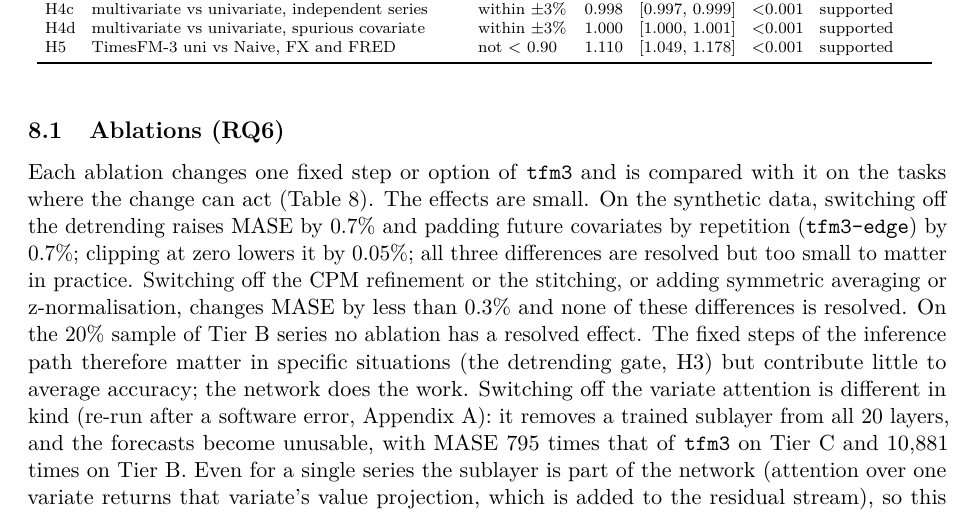
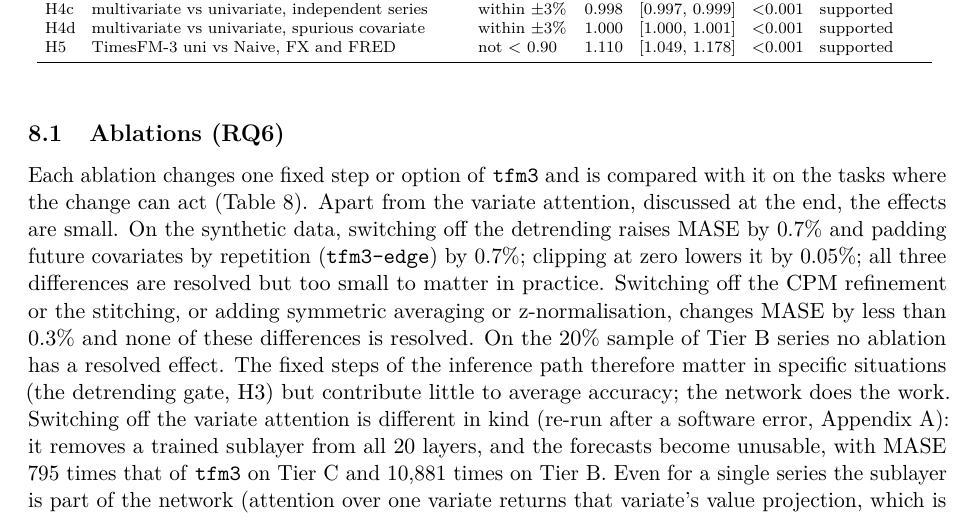
Before and after one commit to alepom/timesfm-zeroshot-study, a LaTeX paper (paper/main.tex, which reads paper/sections/results_controlled.tex): part of page 14 of 25, cut so that both start at the same text. Compiled offline with pdfLaTeX.

Commit message:
Ablations: the 'small effects' sentence excludes the variate attention
Co-Authored-By: Claude Opus 5.5 <noreply@anthropic.com>

```diff
--- a/paper/sections/results_controlled.tex
+++ b/paper/sections/results_controlled.tex
@@ -66,7 +66,7 @@ $\pm$3\% margin (two one-sided tests); H5 is a non-superiority test with floor 0
 \label{sec:ablations}
 
 Each ablation changes one fixed step or option of \texttt{tfm3} and is compared with it on the tasks where the change can act
-(Table~\ref{tab:ablations}). The effects are small. On the synthetic data, switching off the detrending raises MASE by 0.7\% and
+(Table~\ref{tab:ablations}). Apart from the variate attention, discussed at the end, the effects are small. On the synthetic data, switching off the detrending raises MASE by 0.7\% and
 padding future covariates by repetition (\texttt{tfm3-edge}) by 0.7\%; clipping at zero lowers it by 0.05\%; all three differences
 are resolved but too small to matter in practice. Switching off the CPM refinement or the stitching, or adding symmetric averaging or
 z-normalisation, changes MASE by less than 0.3\% and none of these differences is resolved. On the 20\% sample of Tier B series no
```
